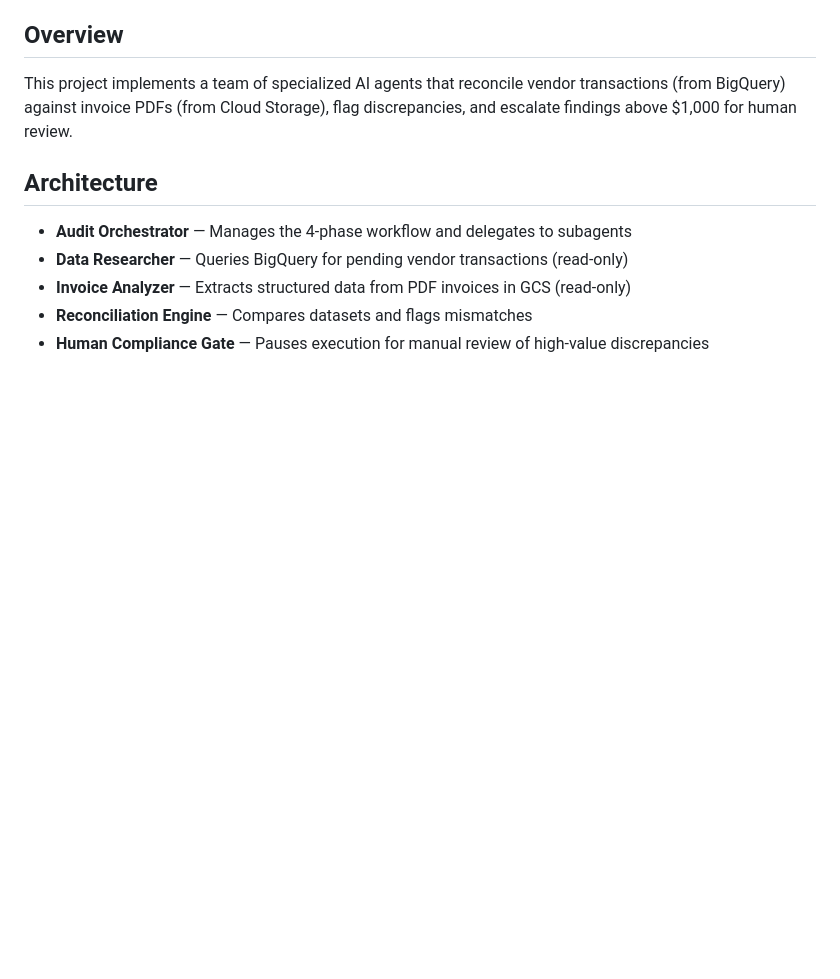
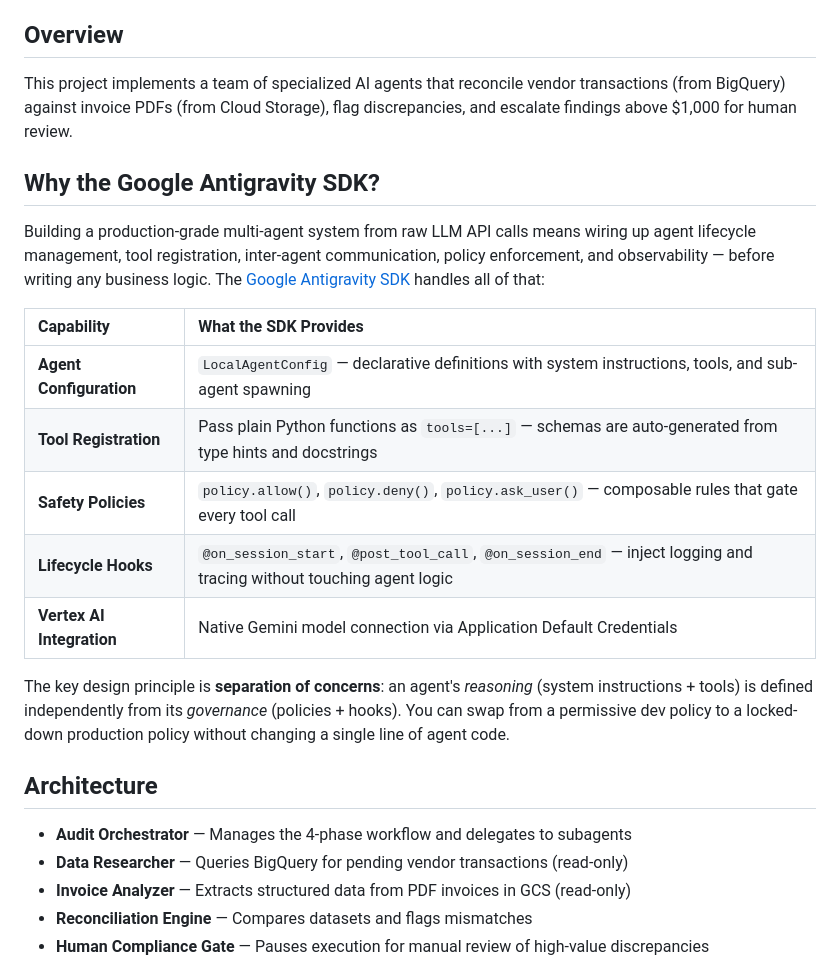
Before and after one commit to rominirani/financial-audit-agent-tutorial, a Markdown page: README.md, the part around the change. Drawn GitHub-style; blank space fills up the shorter version.

Commit message:
docs: add 'Why the Google Antigravity SDK?' section to README
Explains the SDK's capabilities (agent config, tool registration,
safety policies, lifecycle hooks, Vertex AI integration) and its
separation-of-concerns design philosophy.

```diff
--- a/README.md
+++ b/README.md
@@ -5,6 +5,20 @@ An autonomous multi-agent financial reconciliation system built with the [Google
 ## Overview
 
 This project implements a team of specialized AI agents that reconcile vendor transactions (from BigQuery) against invoice PDFs (from Cloud Storage), flag discrepancies, and escalate findings above $1,000 for human review.
+
+## Why the Google Antigravity SDK?
+
+Building a production-grade multi-agent system from raw LLM API calls means wiring up agent lifecycle management, tool registration, inter-agent communication, policy enforcement, and observability — before writing any business logic. The [Google Antigravity SDK](https://github.com/google-antigravity/antigravity-sdk-python) handles all of that:
+
+| Capability | What the SDK Provides |
+|:---|:---|
+| **Agent Configuration** | `LocalAgentConfig` — declarative definitions with system instructions, tools, and sub-agent spawning |
+| **Tool Registration** | Pass plain Python functions as `tools=[...]` — schemas are auto-generated from type hints and docstrings |
+| **Safety Policies** | `policy.allow()`, `policy.deny()`, `policy.ask_user()` — composable rules that gate every tool call |
+| **Lifecycle Hooks** | `@on_session_start`, `@post_tool_call`, `@on_session_end` — inject logging and tracing without touching agent logic |
+| **Vertex AI Integration** | Native Gemini model connection via Application Default Credentials |
+
+The key design principle is **separation of concerns**: an agent's *reasoning* (system instructions + tools) is defined independently from its *governance* (policies + hooks). You can swap from a permissive dev policy to a locked-down production policy without changing a single line of agent code.
 
 ## Architecture
 
```
